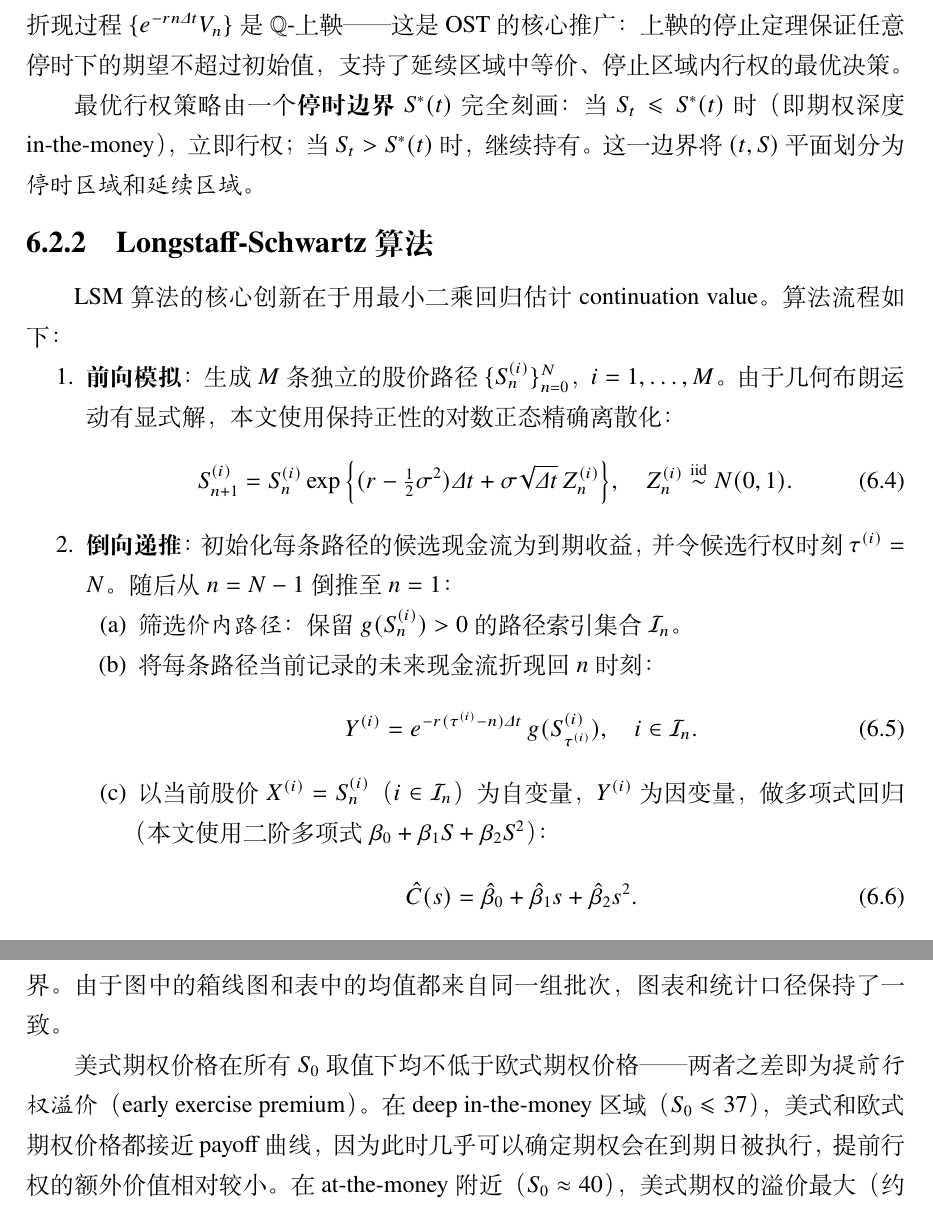
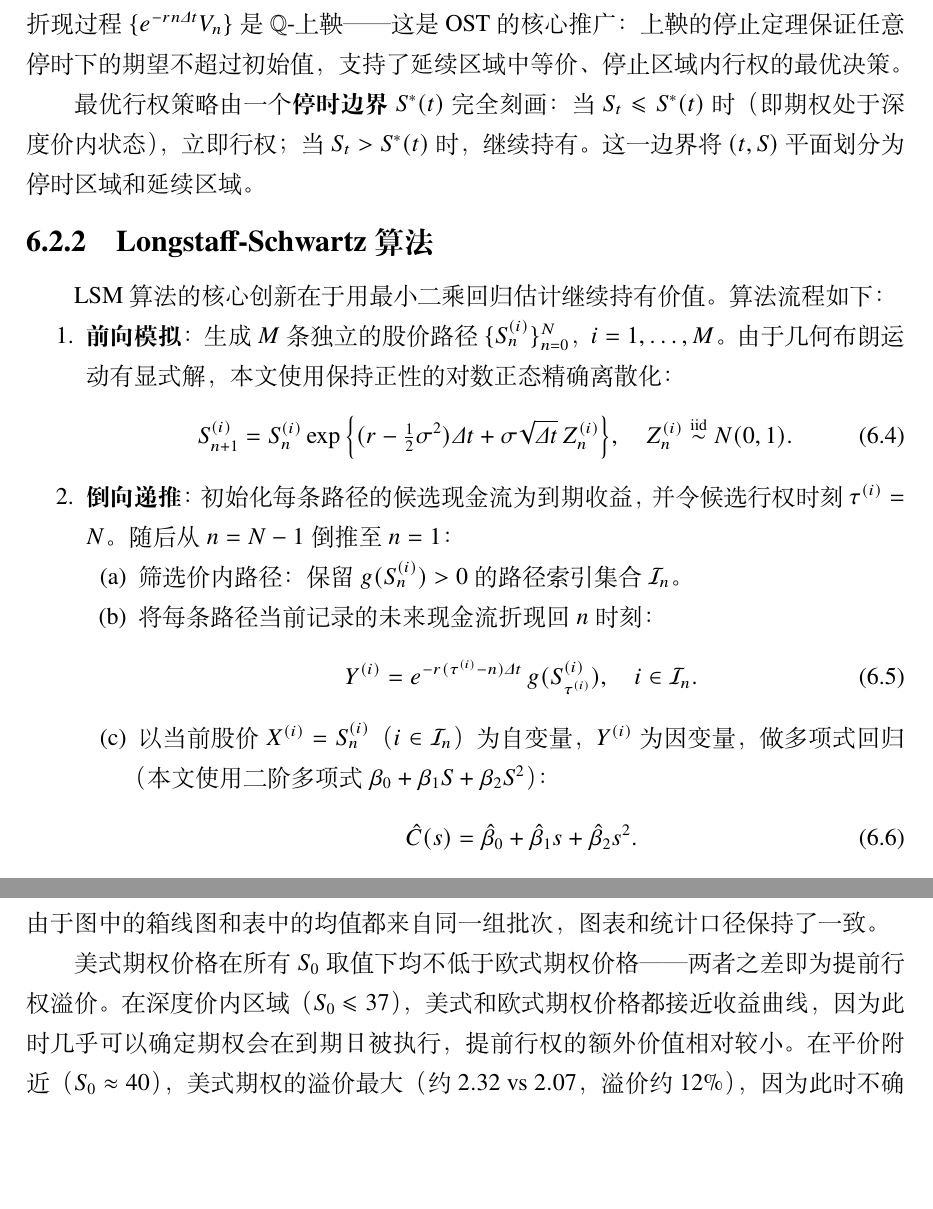
Before and after one commit to GoldenFern/Numerical-simulation-of-the-optional-stopping-theorem-for-martingale-processes, a LaTeX thesis (paper/main.tex, which reads paper/sections/ch06_option.tex): two parts of pages 44 and 47 of 51, joined at a grey line, cut so that both start at the same text, the shorter picture padded with empty space. Compiled offline with XeLaTeX.

Commit message:
Remove all remaining English terms (payoff→收益, in-the-money→价内), unify font for technical terms (remove \emph) Co-Authored-By: Claude Opus 4.8 <noreply@anthropic.com>

```diff
--- a/paper/sections/ch06_option.tex
+++ b/paper/sections/ch06_option.tex
@@ -29,11 +29,11 @@
 \end{equation}
 其中 $V_N(s) = g(s)$（到期日只能行权或作废）。$e^{-r\Delta t} \mathbb{E}^{\mathbb{Q}}[V_{n+1} \mid S_n]$ 称为继续持有价值。折现过程 $\{e^{-r n\Delta t} V_n\}$ 是 $\mathbb{Q}$-上鞅——这是 OST 的核心推广：上鞅的停止定理保证任意停时下的期望不超过初始值，支持了延续区域中等价、停止区域内行权的最优决策。
 
-最优行权策略由一个\textbf{停时边界} $S^*(t)$ 完全刻画：当 $S_t \leqslant S^*(t)$ 时（即期权深度 in-the-money），立即行权；当 $S_t > S^*(t)$ 时，继续持有。这一边界将 $(t, S)$ 平面划分为\emph{停时区域}和\emph{延续区域}。
+最优行权策略由一个\textbf{停时边界} $S^*(t)$ 完全刻画：当 $S_t \leqslant S^*(t)$ 时（即期权处于深度价内状态），立即行权；当 $S_t > S^*(t)$ 时，继续持有。这一边界将 $(t, S)$ 平面划分为停时区域和延续区域。
 
 \subsubsection{Longstaff-Schwartz 算法}
 
-LSM 算法的核心创新在于用最小二乘回归估计 continuation value。算法流程如下：
+LSM 算法的核心创新在于用最小二乘回归估计继续持有价值。算法流程如下：
 
 \begin{enumerate}
   \item \textbf{前向模拟}：生成 $M$ 条独立的股价路径 $\{S_n^{(i)}\}_{n=0}^{N}$，$i = 1, \dots, M$。由于几何布朗运动有显式解，本文使用保持正性的对数正态精确离散化：
@@ -44,7 +44,7 @@ LSM 算法的核心创新在于用最小二乘回归估计 continuation value。
   \end{equation}
   \item \textbf{倒向递推}：初始化每条路径的候选现金流为到期收益，并令候选行权时刻 $\tau^{(i)}=N$。随后从 $n = N-1$ 倒推至 $n = 1$：
   \begin{enumerate}
-    \item 筛选\emph{价内路径}：保留 $g(S_n^{(i)}) > 0$ 的路径索引集合 $\mathcal{I}_n$。
+    \item 筛选价内路径：保留 $g(S_n^{(i)}) > 0$ 的路径索引集合 $\mathcal{I}_n$。
     \item 将每条路径当前记录的未来现金流折现回 $n$ 时刻：
     \begin{equation}
       Y^{(i)} = e^{-r(\tau^{(i)}-n)\Delta t}\, g(S_{\tau^{(i)}}^{(i)}),
@@ -121,9 +121,9 @@ LSM 算法的核心创新在于用最小二乘回归估计 continuation value。
   \label{fig:ch06_boundary}
 \end{figure}
 
-\textbf{图~\ref{fig:ch06_price}} 比较了美式（LSM Monte Carlo）和欧式（Black-Scholes 公式）看跌期权的价格随初始股价的变化。三条线/数据分别为：（1）美式 LSM 价格的批次分布（蓝色箱线图）——每个 $S_0$ 对应 8 个独立 Monte Carlo 批次；（2）欧式 Black-Scholes 价格（红色实线）；（3）立即行权 payoff $\max(K - S_0, 0)$（灰色虚线）——期权内在价值的下界。由于图中的箱线图和表中的均值都来自同一组批次，图表和统计口径保持了一致。
+\textbf{图~\ref{fig:ch06_price}} 比较了美式（LSM Monte Carlo）和欧式（Black-Scholes 公式）看跌期权的价格随初始股价的变化。三条线/数据分别为：（1）美式 LSM 价格的批次分布（蓝色箱线图）——每个 $S_0$ 对应 8 个独立 Monte Carlo 批次；（2）欧式 Black-Scholes 价格（红色实线）；（3）立即行权收益 $\max(K - S_0, 0)$（灰色虚线）——期权内在价值的下界。由于图中的箱线图和表中的均值都来自同一组批次，图表和统计口径保持了一致。
 
-美式期权价格在所有 $S_0$ 取值下均不低于欧式期权价格——两者之差即为\emph{提前行权溢价}（early exercise premium）。在 deep in-the-money 区域（$S_0 \leqslant 37$），美式和欧式期权价格都接近 payoff 曲线，因为此时几乎可以确定期权会在到期日被执行，提前行权的额外价值相对较小。在 at-the-money 附近（$S_0 \approx 40$），美式期权的溢价最大（约 $2.32$ vs $2.07$，溢价约 12\%），因为此时不确定性最高，等待的选择权价值最大，提前行权的灵活性也最有价值。在 deep out-of-the-money 区域（$S_0 \geqslant 43$），两者都趋近于零。
+美式期权价格在所有 $S_0$ 取值下均不低于欧式期权价格——两者之差即为提前行权溢价。在深度价内区域（$S_0 \leqslant 37$），美式和欧式期权价格都接近收益曲线，因为此时几乎可以确定期权会在到期日被执行，提前行权的额外价值相对较小。在平价附近（$S_0 \approx 40$），美式期权的溢价最大（约 $2.32$ vs $2.07$，溢价约 12\%），因为此时不确定性最高，等待的选择权价值最大，提前行权的灵活性也最有价值。在深度价外区域（$S_0 \geqslant 43$），两者都趋近于零。
 
 \begin{figure}[H]
   \centering
```
Also changed, not shown: paper/main.pdf, paper/sections/ch06_option.tex (10 more changed lines).
